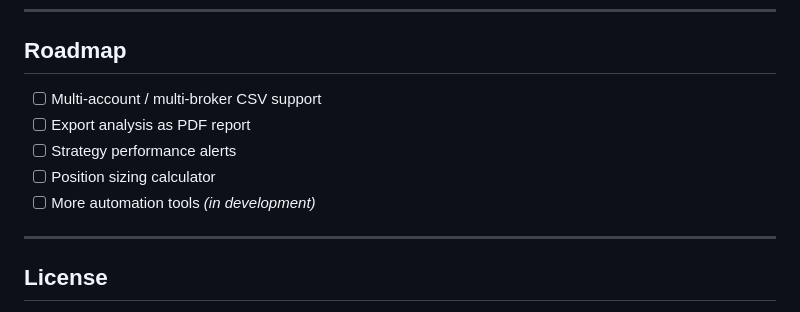
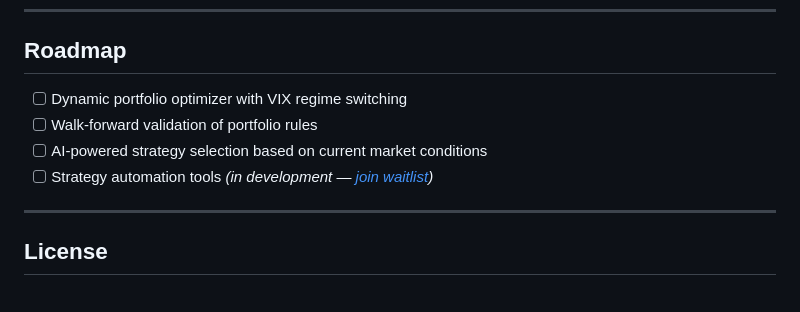
Before and after one commit to Sax-OptionOmega/Trade-Analyzer, a Markdown page: README.md, the part around the change. Rendered like a GitHub page.

```diff
--- a/README.md
+++ b/README.md
@@ -151,11 +151,10 @@ Instead of analyzing a fixed portfolio, you'll define a pool of strategies and l
 ---
 
 ## Roadmap
-- [ ] Multi-account / multi-broker CSV support
-- [ ] Export analysis as PDF report
-- [ ] Strategy performance alerts
-- [ ] Position sizing calculator
-- [ ] More automation tools *(in development)*
+- [ ] Dynamic portfolio optimizer with VIX regime switching
+- [ ] Walk-forward validation of portfolio rules
+- [ ] AI-powered strategy selection based on current market conditions
+- [ ] Strategy automation tools *(in development — [join waitlist](https://docs.google.com/forms/d/e/1FAIpQLSf-FkBSWFW1DuAekiaYs5b4AqVt9iBJBdW4V3c4rwdSP3IjFA/viewform?usp=header))*
 
 ---
 
```
